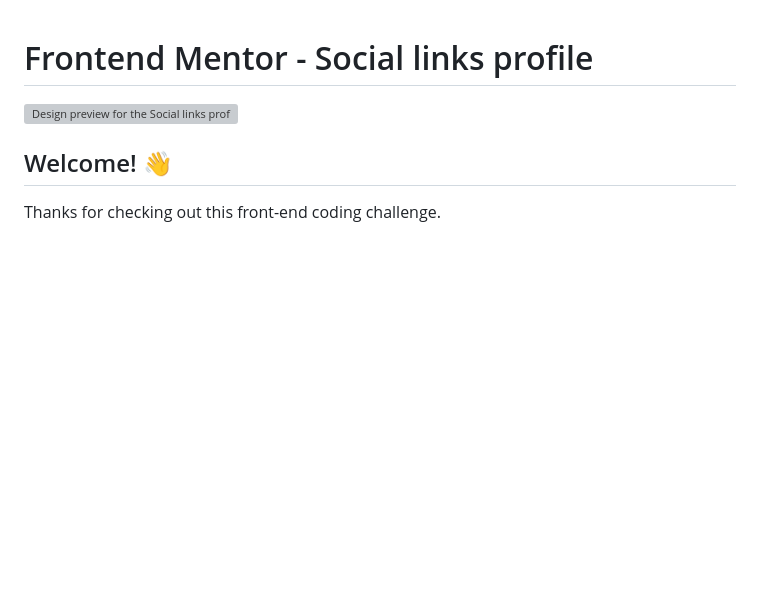
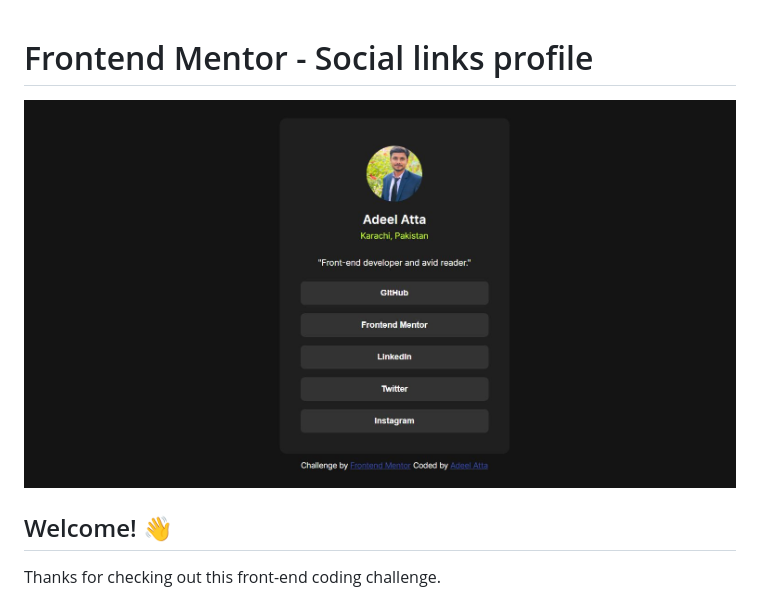
Before and after one commit to AdeelAtta/frontend-mentor-task4, a Markdown page: README.md, the part around the change. GitHub-like rendering; blank space fills up the shorter version; grey boxes are pictures that could not be loaded.

```diff
--- a/README.md
+++ b/README.md
@@ -1,6 +1,6 @@
 # Frontend Mentor - Social links profile
 
-![Design preview for the Social links profile coding challenge](./design/desktop-preview.jpg)
+![Design preview for the Social links profile coding challenge](./design/desktop-preview.JPG)
 
 ## Welcome! 👋
 
```
